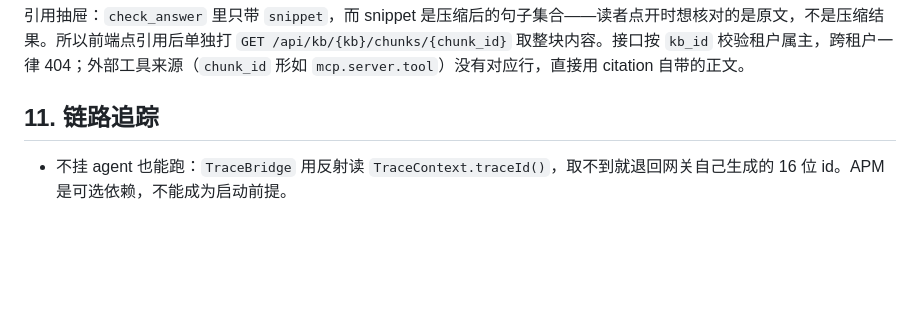
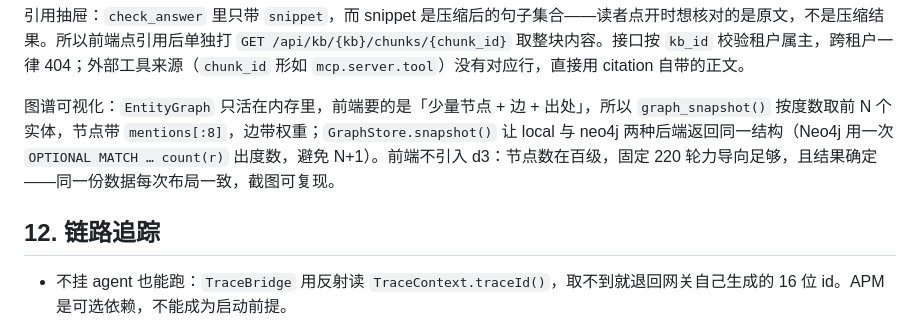
Before and after one commit to lxl5211314/nexusagent, a Markdown page: docs/DESIGN.md, the part around the change. Rendered like a GitHub page; blank space fills up the shorter version.

```diff
--- a/docs/DESIGN.md
+++ b/docs/DESIGN.md
@@ -152,7 +152,9 @@ supervisor ──▶ route() ──▶ plan ──▶ dispatch ──┬─▶ w
 
 引用抽屉：`check_answer` 里只带 `snippet`，而 snippet 是压缩后的句子集合——读者点开时想核对的是原文，不是压缩结果。所以前端点引用后单独打 `GET /api/kb/{kb}/chunks/{chunk_id}` 取整块内容。接口按 `kb_id` 校验租户属主，跨租户一律 404；外部工具来源（`chunk_id` 形如 `mcp.server.tool`）没有对应行，直接用 citation 自带的正文。
 
-## 11. 链路追踪
+图谱可视化：`EntityGraph` 只活在内存里，前端要的是「少量节点 + 边 + 出处」，所以 `graph_snapshot()` 按度数取前 N 个实体，节点带 `mentions[:8]`，边带权重；`GraphStore.snapshot()` 让 local 与 neo4j 两种后端返回同一结构（Neo4j 用一次 `OPTIONAL MATCH … count(r)` 出度数，避免 N+1）。前端不引入 d3：节点数在百级，固定 220 轮力导向足够，且结果确定——同一份数据每次布局一致，截图可复现。
+
+## 12. 链路追踪
 
 - 不挂 agent 也能跑：`TraceBridge` 用反射读 `TraceContext.traceId()`，取不到就退回网关自己生成的 16 位 id。APM 是可选依赖，不能成为启动前提。
 - 三个 id 各司其职：`X-Trace-Id` 是应用层关联键（日志 MDC、响应头、引擎侧 `TraceMiddleware` 回显），`sw8` 是 SkyWalking 的跨进程段头，转发时原样带给上游。部分实例挂了 agent 时，链路不会断成两截。
```
Also changed, not shown: README.md (+6 -2 lines), docs/images/graph.png (added), 8 other files.
